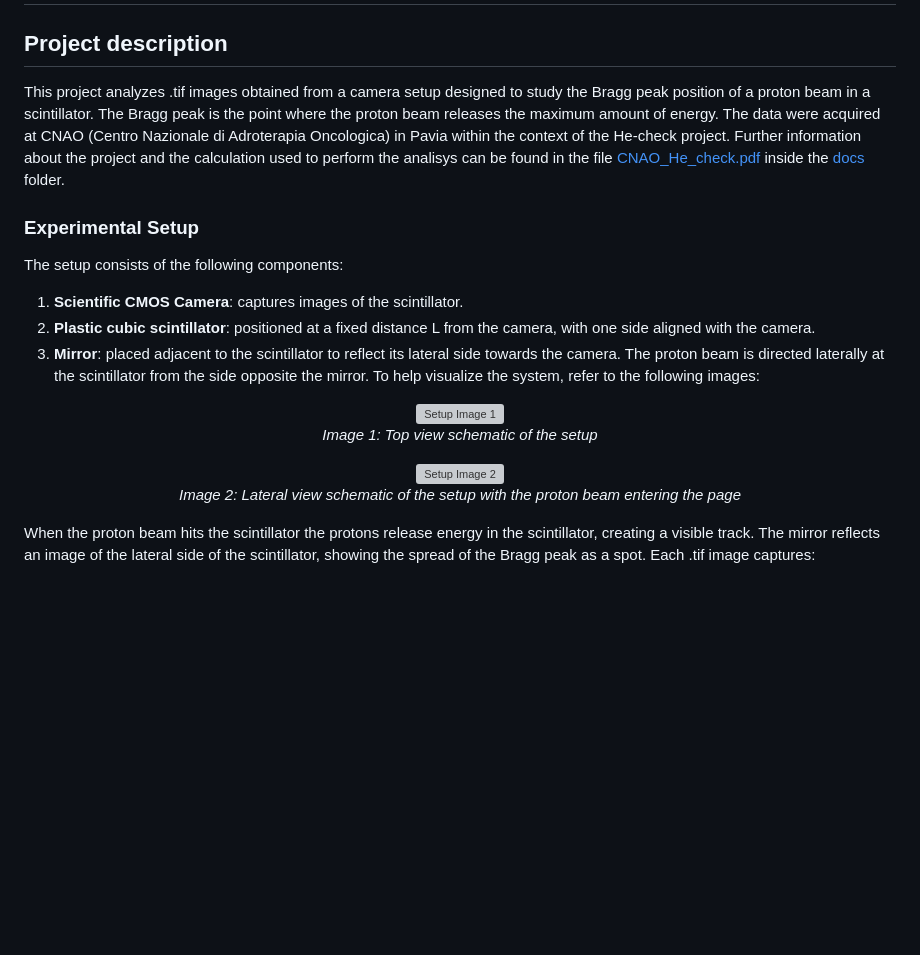
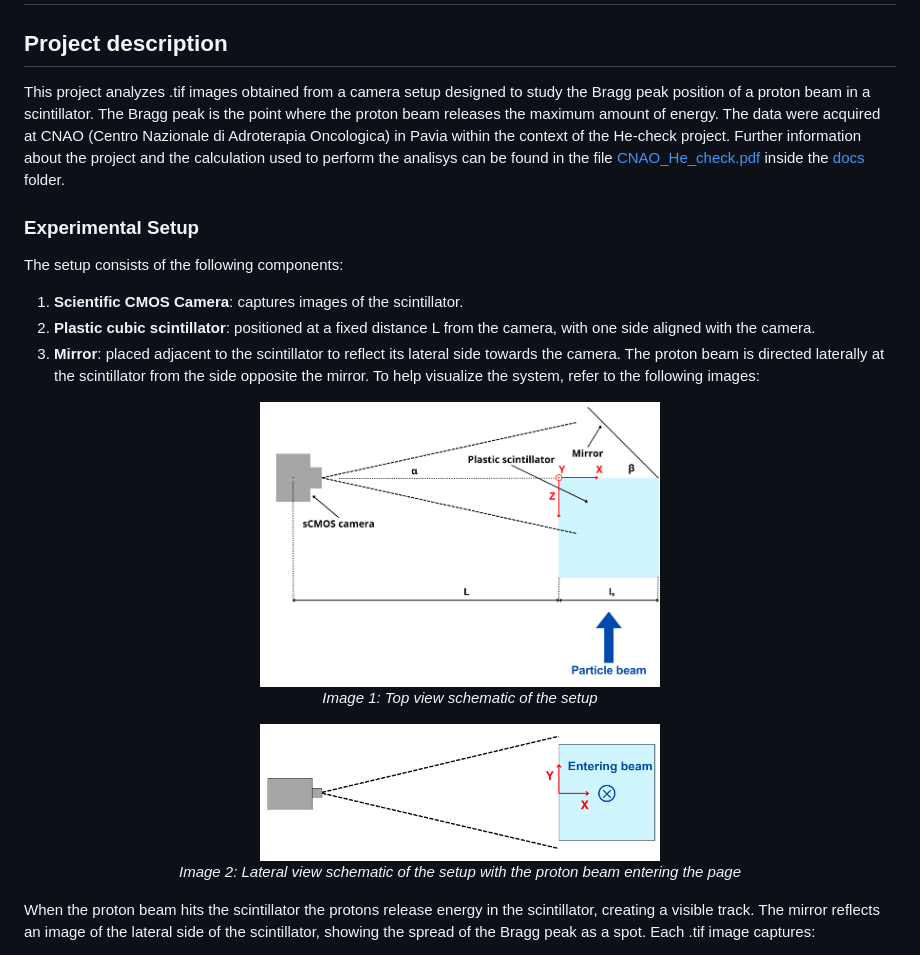
Before and after one commit to MatiD11/CNAO_He-check_analysis, a Markdown page: README.md, the part around one of its changes. Drawn GitHub-style; blank space fills up the shorter version; grey boxes are pictures that could not be loaded.

```diff
--- a/README.md
+++ b/README.md
@@ -14,12 +14,12 @@ The proton beam is directed laterally at the scintillator from the side opposite
 To help visualize the system, refer to the following images:
 
 <p align="center">
-  <img src="doc/setup_beam_mirror.png" alt="Setup Image 1" width="400" />
+  <img src="docs/setup_beam_mirror.png" alt="Setup Image 1" width="400" />
   <br><em>Image 1: Top view schematic of the setup </em>
 </p>
 
 <p align="center">
-  <img src="doc/xy_coord.png" alt="Setup Image 2" width="400" />
+  <img src="docs/xy_coord.png" alt="Setup Image 2" width="400" />
   <br><em>Image 2: Lateral view schematic of the setup with the proton beam entering the page</em>
 </p>
 
```
Also changed, not shown: other parts of README.md (+1 -1 lines).
